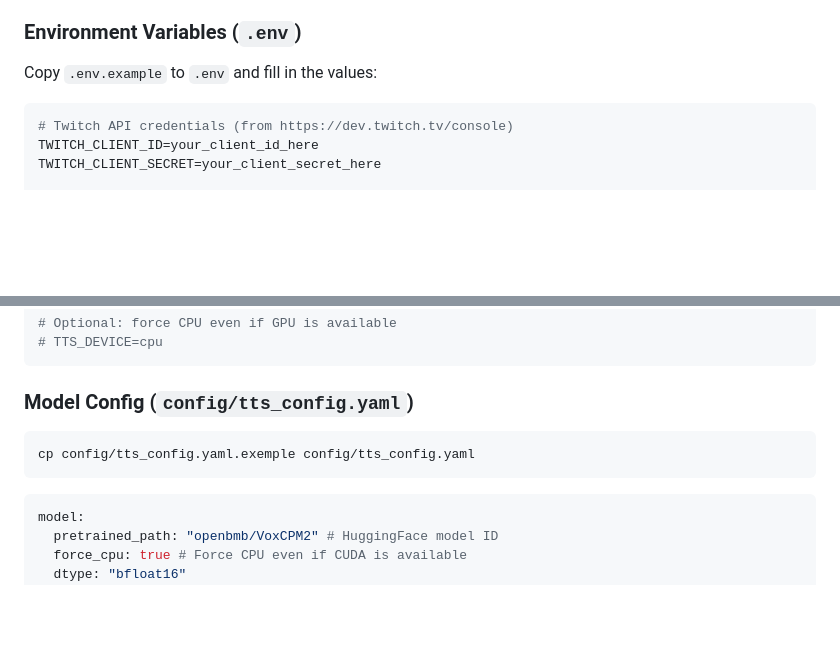
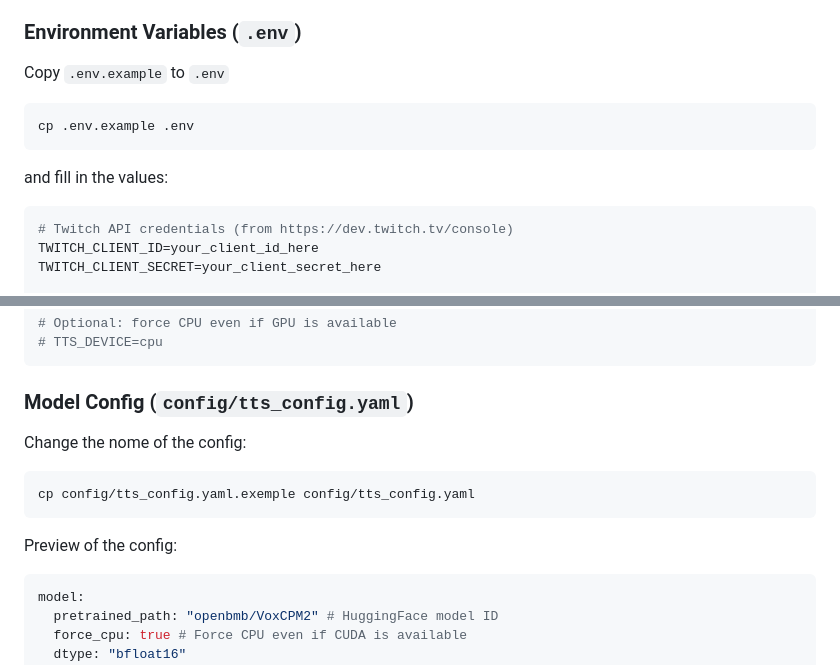
Before and after one commit to dilidin2/phonema-twitch-tts, a Markdown page: README.md, 2 parts joined by grey strips. Drawn GitHub-style; blank space fills up the shorter version.

Commit message:
README.md ugabugaugabuga

````diff
--- a/README.md
+++ b/README.md
@@ -81,7 +81,13 @@ pip install voxcpm numpy fastapi uvicorn python-multipart twitchAPI pyyaml \
 
 ### Environment Variables (`.env`)
 
-Copy `.env.example` to `.env` and fill in the values:
+Copy `.env.example` to `.env`
+
+``` bash
+cp .env.example .env
+```
+
+and fill in the values:
 
 ```ini
 # Twitch API credentials (from https://dev.twitch.tv/console)
@@ -108,9 +114,13 @@ HOST=127.0.0.1
 
 ### Model Config (`config/tts_config.yaml`)
 
+Change the nome of the config:
+
 ```bash
 cp config/tts_config.yaml.exemple config/tts_config.yaml
 ```
+
+Preview of the config:
 
 ```yaml
 model:
````
